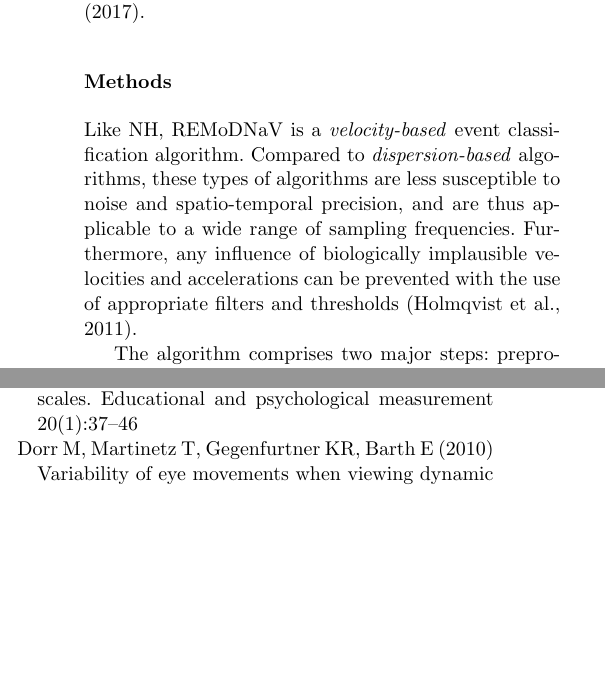
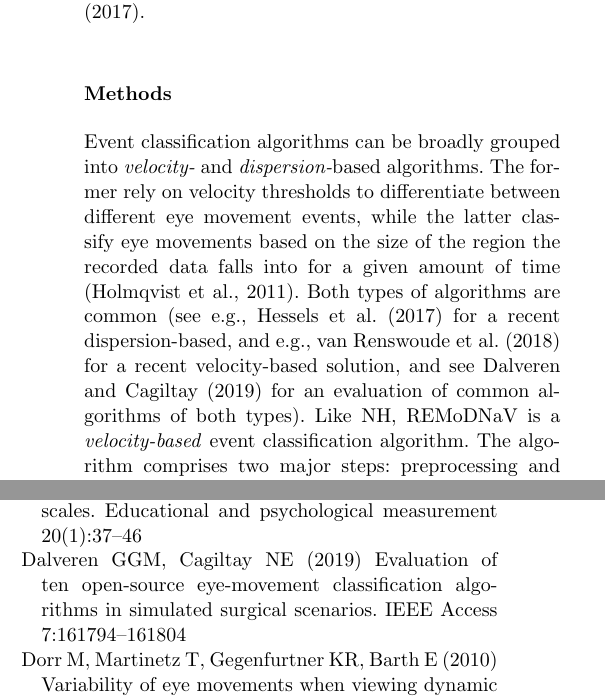
Before and after one commit to psychoinformatics-de/paper-remodnav, a LaTeX paper (main.tex): two parts of the columns of pages 3 and 15 of 17, joined at a grey line, cut so that both start at the same text, the shorter picture padded with empty space. Compiled offline with pdfLaTeX.

Commit message:
velocity versus dispersion-based: cite a few algorithms and an evaluation

```diff
--- a/main.tex
+++ b/main.tex
@@ -318,13 +318,16 @@ quality), and relate its performance to the algorithm comparison by
 %technical details required for implementation of the tool by other
 %developers.}}
 
+Event classification algorithms can be broadly grouped into \textit{velocity-} and
+\textit{dispersion-}based algorithms. The former rely on velocity thresholds to
+differentiate between different eye movement events, while the latter classify
+eye movements based on the size of the region the recorded data falls
+into for a given amount of time \citep{holmqvist2011eye}. Both types of algorithms
+are common (see e.g., \citet{hessels2017noise} for a recent dispersion-based,
+and e.g., \citet{van2018gazepath} for a recent velocity-based solution,
+and see \citet{dalveren2019evaluation} for an evaluation of common algorithms
+of both types).
 Like NH, \remodnav\ is a \textit{velocity-based} event classification algorithm.
-Compared to \textit{dispersion-based} algorithms, these types of algorithms are
-less susceptible to noise and spatio-temporal precision, and are thus applicable to
-a wide range of sampling frequencies. Furthermore, any influence of
-biologically implausible velocities and accelerations can be prevented with the
-use of appropriate filters and thresholds \citep{holmqvist2011eye}.
-
 The algorithm comprises two major steps: preprocessing and event classification.  A
 general overview and pseudo-code are shown in \fig{alg}.  The following
 sections detail individual analysis steps. For each step relevant algorithm
```
Also changed, not shown: references.bib (+21 -0 lines).
